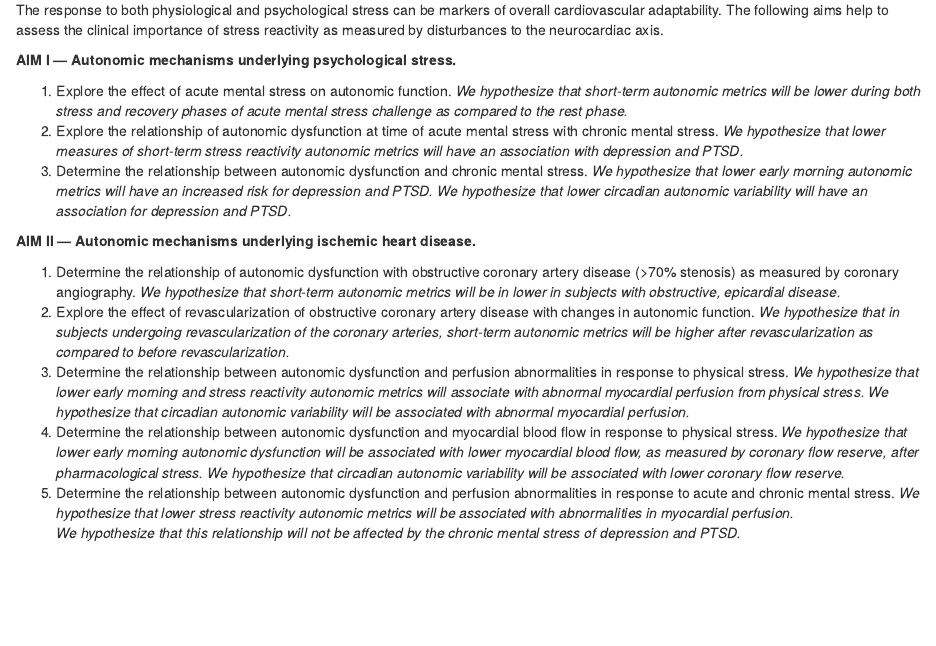
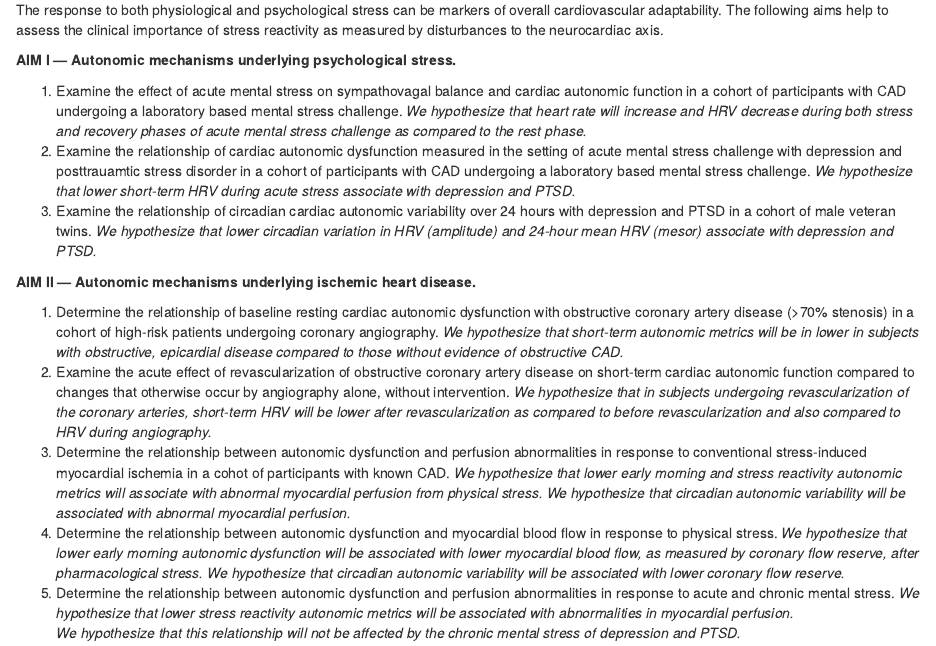
Before and after one commit to shah-in-boots/thesis, an R Markdown document (dissertation/03-methods.Rmd): the page in a window 1100 px wide, from 130 px down. Rendered offline with R 4.5, knitr and Pandoc, with nearby package versions; some code elsewhere in the file could not run offline; common packages that the code uses without loading them are loaded.

Commit message:
Update 03-methods.Rmd
I'm interpreting heart rate changes during stress to signify changes in sympathovagal balance. Otherwise HRV metrics are being described as cardiac autonomic function.
I'm using "examine" instead of "explore" which otherwise makes it sound too exploratory.
I recommend using terms for the specific conditions depression and PTSD rather than "chronic mental stress" because they are not representative of all forms of chronic stress, which include other measures like work stress, etc. Take for example the INTERHEART study and the measures of chronic stress they used.
Always better where possible to describe the cohort a bit - this is especially important for biobank.
In the biobank group need to clarify what is the comparison group for those not undergoing revasc.

```diff
--- a/dissertation/03-methods.Rmd
+++ b/dissertation/03-methods.Rmd
@@ -6,20 +6,20 @@ The response to both physiological and psychological stress can be markers of ov
 
 **AIM I --- Autonomic mechanisms underlying psychological stress.**
 
-1. Explore the effect of acute mental stress on autonomic function.
-*We hypothesize that short-term autonomic metrics will be lower during both stress and recovery phases of acute mental stress challenge as compared to the rest phase.*
-1. Explore the relationship of autonomic dysfunction at time of acute mental stress with chronic mental stress.
-*We hypothesize that lower measures of short-term stress reactivity autonomic metrics will have an association with depression and PTSD.*
-1. Determine the relationship between autonomic dysfunction and chronic mental stress.
-*We hypothesize that lower early morning autonomic metrics will have an increased risk for depression and PTSD. We hypothesize that lower circadian autonomic variability will have an association for depression and PTSD.*
+1. Examine the effect of acute mental stress on sympathovagal balance and cardiac autonomic function in a cohort of participants with CAD undergoing a laboratory based mental stress challenge.
+*We hypothesize that heart rate will increase and HRV decrease during both stress and recovery phases of acute mental stress challenge as compared to the rest phase.*
+1. Examine the relationship of cardiac autonomic dysfunction measured in the setting of acute mental stress challenge with depression and posttrauamtic stress disorder in a cohort of participants with CAD undergoing a laboratory based mental stress challenge.
+*We hypothesize that lower short-term HRV during acute stress associate with depression and PTSD.*
+1. Examine the relationship of circadian cardiac autonomic variability over 24 hours with depression and PTSD in a cohort of male veteran twins.
+*We hypothesize that lower circadian variation in HRV (amplitude) and 24-hour mean HRV (mesor) associate with depression and PTSD.*
 
 **AIM II --- Autonomic mechanisms underlying ischemic heart disease.**
 
-1. Determine the relationship of autonomic dysfunction with obstructive coronary artery disease (>70% stenosis) as measured by coronary angiography.
-*We hypothesize that short-term autonomic metrics will be in lower in subjects with obstructive, epicardial disease.*
-1. Explore the effect of revascularization of obstructive coronary artery disease with changes in autonomic function.
-*We hypothesize that in subjects undergoing revascularization of the coronary arteries, short-term autonomic metrics will be higher after revascularization as compared to before revascularization.*
-1. Determine the relationship between autonomic dysfunction and perfusion abnormalities in response to physical stress.
+1. Determine the relationship of baseline resting cardiac autonomic dysfunction with obstructive coronary artery disease (>70% stenosis) in a cohort of high-risk patients undergoing coronary angiography.
+*We hypothesize that short-term autonomic metrics will be in lower in subjects with obstructive, epicardial disease compared to those without evidence of obstructive CAD.*
+1. Examine the acute effect of revascularization of obstructive coronary artery disease on short-term cardiac autonomic function compared to changes that otherwise occur by angiography alone, without intervention.
+*We hypothesize that in subjects undergoing revascularization of the coronary arteries, short-term HRV will be lower after revascularization as compared to before revascularization and also compared to HRV during angiography.*
+1. Determine the relationship between autonomic dysfunction and perfusion abnormalities in response to conventional stress-induced myocardial ischemia in a cohot of participants with known CAD.
 *We hypothesize that lower early morning and stress reactivity autonomic metrics will associate with abnormal myocardial perfusion from physical stress.*
 *We hypothesize that circadian autonomic variability will be associated with abnormal myocardial perfusion.*
 1. Determine the relationship between autonomic dysfunction and myocardial blood flow in response to physical stress.
```
